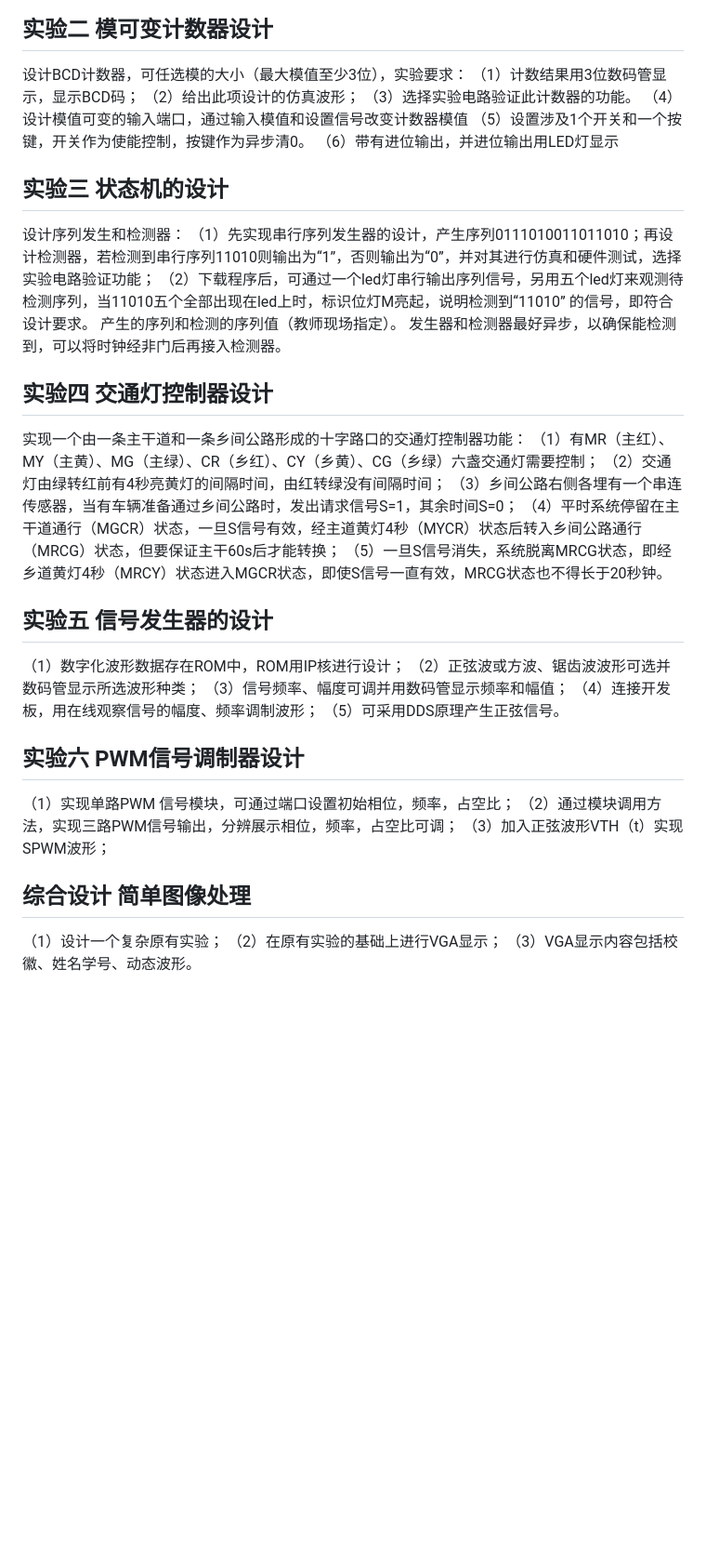
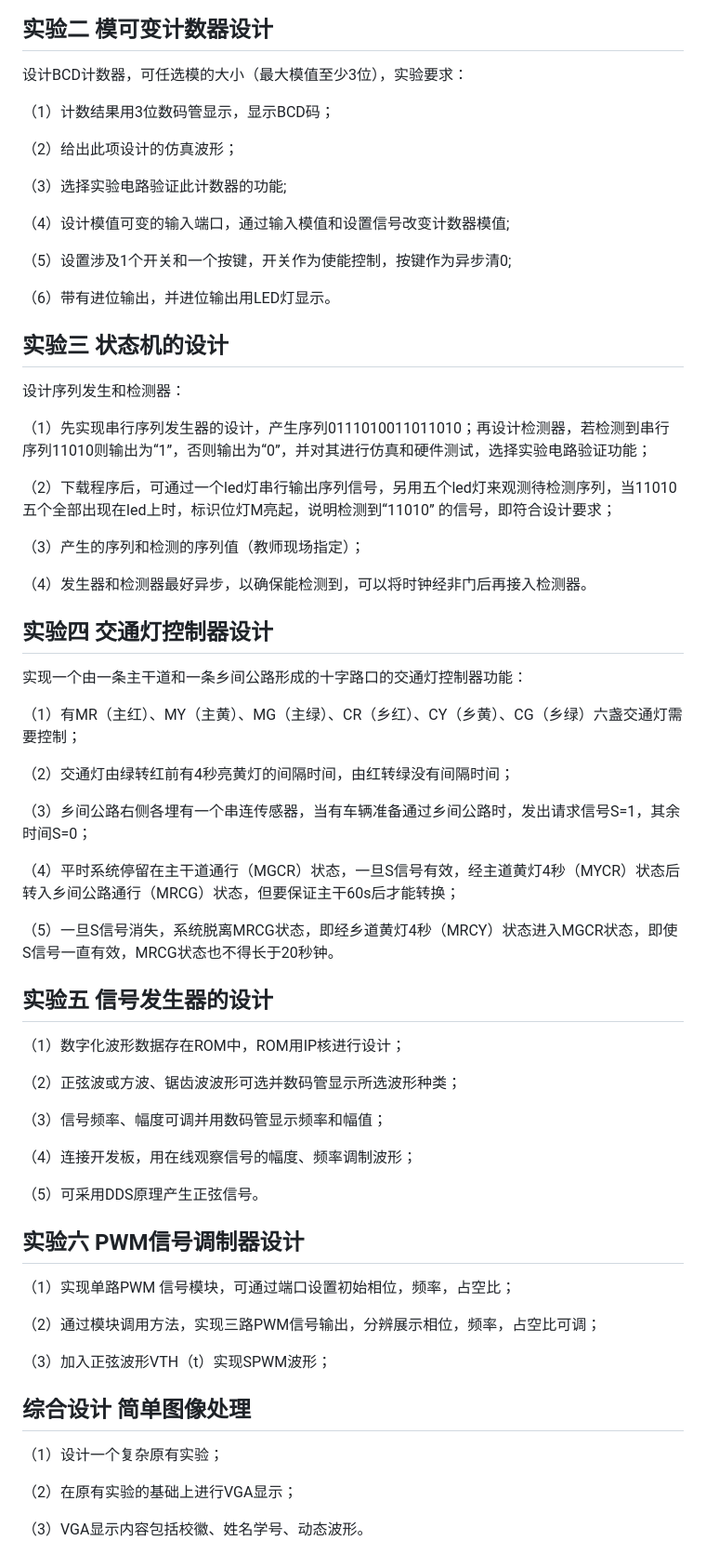
Before and after one commit to LiFei121/2023AINCU-EDA, a Markdown page: README.md, the part around the change. Shown at 93% size. GitHub-like rendering; blank space fills up the shorter version.

```diff
--- a/README.md
+++ b/README.md
@@ -13,41 +13,64 @@
 
 ## 实验二  模可变计数器设计
 设计BCD计数器，可任选模的大小（最大模值至少3位），实验要求：
+
 （1）计数结果用3位数码管显示，显示BCD码；
+
 （2）给出此项设计的仿真波形；
-（3）选择实验电路验证此计数器的功能。
-（4）设计模值可变的输入端口，通过输入模值和设置信号改变计数器模值
-（5）设置涉及1个开关和一个按键，开关作为使能控制，按键作为异步清0。
- （6）带有进位输出，并进位输出用LED灯显示
+
+（3）选择实验电路验证此计数器的功能;
+
+（4）设计模值可变的输入端口，通过输入模值和设置信号改变计数器模值;
+
+（5）设置涉及1个开关和一个按键，开关作为使能控制，按键作为异步清0;
+
+（6）带有进位输出，并进位输出用LED灯显示。
 
  ## 实验三 状态机的设计
 设计序列发生和检测器：
+
 （1）先实现串行序列发生器的设计，产生序列0111010011011010；再设计检测器，若检测到串行序列11010则输出为“1”，否则输出为“0”，并对其进行仿真和硬件测试，选择实验电路验证功能；
-（2）下载程序后，可通过一个led灯串行输出序列信号，另用五个led灯来观测待检测序列，当11010五个全部出现在led上时，标识位灯M亮起，说明检测到“11010” 的信号，即符合设计要求。
-产生的序列和检测的序列值（教师现场指定）。
-发生器和检测器最好异步，以确保能检测到，可以将时钟经非门后再接入检测器。
+
+（2）下载程序后，可通过一个led灯串行输出序列信号，另用五个led灯来观测待检测序列，当11010五个全部出现在led上时，标识位灯M亮起，说明检测到“11010” 的信号，即符合设计要求；
+
+（3）产生的序列和检测的序列值（教师现场指定）；
+
+（4）发生器和检测器最好异步，以确保能检测到，可以将时钟经非门后再接入检测器。
 
 ## 实验四 交通灯控制器设计
 实现一个由一条主干道和一条乡间公路形成的十字路口的交通灯控制器功能：
+
 （1）有MR（主红）、MY（主黄）、MG（主绿）、CR（乡红）、CY（乡黄）、CG（乡绿）六盏交通灯需要控制；
+
 （2）交通灯由绿转红前有4秒亮黄灯的间隔时间，由红转绿没有间隔时间；
+
 （3）乡间公路右侧各埋有一个串连传感器，当有车辆准备通过乡间公路时，发出请求信号S=1，其余时间S=0；
+
 （4）平时系统停留在主干道通行（MGCR）状态，一旦S信号有效，经主道黄灯4秒（MYCR）状态后转入乡间公路通行（MRCG）状态，但要保证主干60s后才能转换；
+
 （5）一旦S信号消失，系统脱离MRCG状态，即经乡道黄灯4秒（MRCY）状态进入MGCR状态，即使S信号一直有效，MRCG状态也不得长于20秒钟。
 
 ## 实验五 信号发生器的设计
 （1）数字化波形数据存在ROM中，ROM用IP核进行设计；
+
 （2）正弦波或方波、锯齿波波形可选并数码管显示所选波形种类；
+
 （3）信号频率、幅度可调并用数码管显示频率和幅值；
+
 （4）连接开发板，用在线观察信号的幅度、频率调制波形；
+
 （5）可采用DDS原理产生正弦信号。
 
 ## 实验六 PWM信号调制器设计
 （1）实现单路PWM 信号模块，可通过端口设置初始相位，频率，占空比；
+
 （2）通过模块调用方法，实现三路PWM信号输出，分辨展示相位，频率，占空比可调；
+
 （3）加入正弦波形VTH（t）实现SPWM波形；
 
 ## 综合设计 简单图像处理
 （1）设计一个复杂原有实验；
+
 （2）在原有实验的基础上进行VGA显示；
+
 （3）VGA显示内容包括校徽、姓名学号、动态波形。
```
